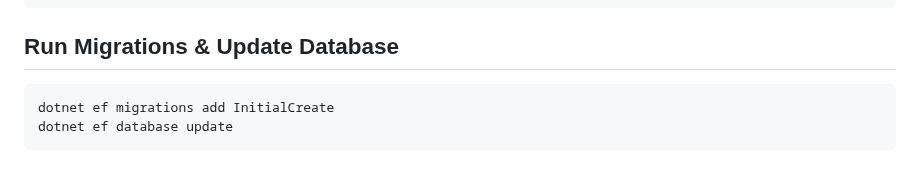
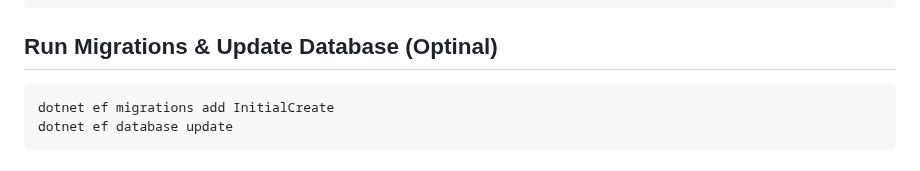
Before and after one commit to jssuthahar/Article, a Markdown page: DotnetCore/EF/02. CRUD Operations.md, the part around the change. GitHub-like rendering.

````diff
--- a/DotnetCore/EF/02. CRUD Operations.md
+++ b/DotnetCore/EF/02. CRUD Operations.md
@@ -68,7 +68,7 @@ public IActionResult Delete(int id)
 }
 ```
 
-## Run Migrations & Update Database
+## Run Migrations & Update Database (Optinal)
 ```sh
 dotnet ef migrations add InitialCreate
 dotnet ef database update
````
